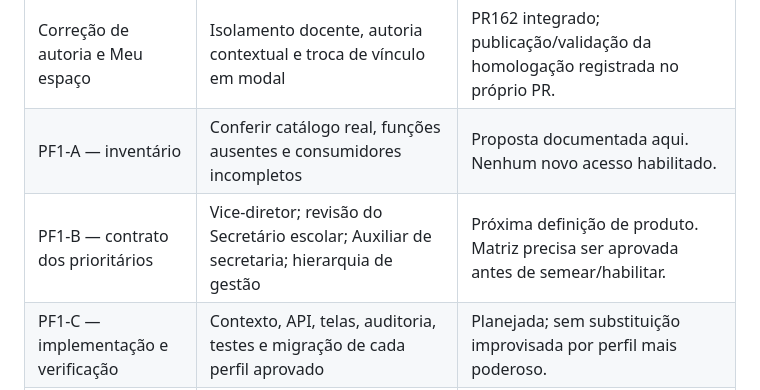
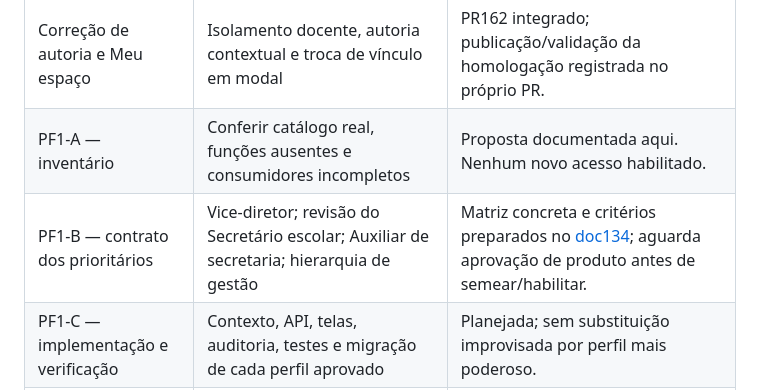
Before and after one commit to lucasgenial/gabarito360, a Markdown page: docs/133-planejamento-perfis-institucionais.md, the part around the change. Rendered like a GitHub page.

Commit message:
docs: fechar matriz proposta dos perfis escolares prioritários

```diff
--- a/docs/133-planejamento-perfis-institucionais.md
+++ b/docs/133-planejamento-perfis-institucionais.md
@@ -63,7 +63,7 @@ Bibliotecário, serviços gerais, portaria, transporte e alimentação podem con
 |---|---|---|
 | Correção de autoria e Meu espaço | Isolamento docente, autoria contextual e troca de vínculo em modal | PR162 integrado; publicação/validação da homologação registrada no próprio PR. |
 | PF1-A — inventário | Conferir catálogo real, funções ausentes e consumidores incompletos | Proposta documentada aqui. Nenhum novo acesso habilitado. |
-| PF1-B — contrato dos prioritários | Vice-diretor; revisão do Secretário escolar; Auxiliar de secretaria; hierarquia de gestão | Próxima definição de produto. Matriz precisa ser aprovada antes de semear/habilitar. |
+| PF1-B — contrato dos prioritários | Vice-diretor; revisão do Secretário escolar; Auxiliar de secretaria; hierarquia de gestão | Matriz concreta e critérios preparados no [doc134](134-pf1-b-matriz-perfis-prioritarios.md); aguarda aprovação de produto antes de semear/habilitar. |
 | PF1-C — implementação e verificação | Contexto, API, telas, auditoria, testes e migração de cada perfil aprovado | Planejada; sem substituição improvisada por perfil mais poderoso. |
 | ID1 — identidade | Unicidade pessoal, proteção e conciliação | Mantida como próxima etapa estrutural do plano115; não iniciada por este documento. |
 | VI1 — vínculos e convites | CPF-primeiro, aceite, agenda, notificações e múltiplas funções | Incorpora o catálogo aprovado; Secretário de Educação requer contrato contextual próprio. |
```
Also changed, not shown: docs/134-pf1-b-matriz-perfis-prioritarios.md (added, +93 -0 lines).
